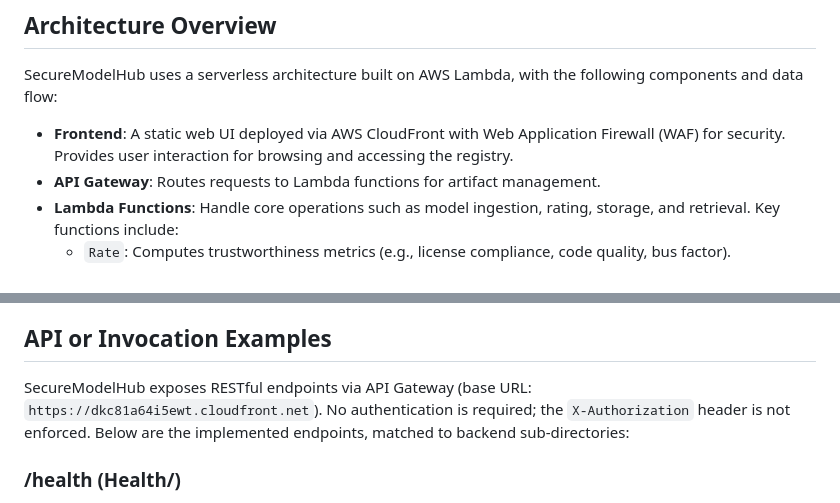
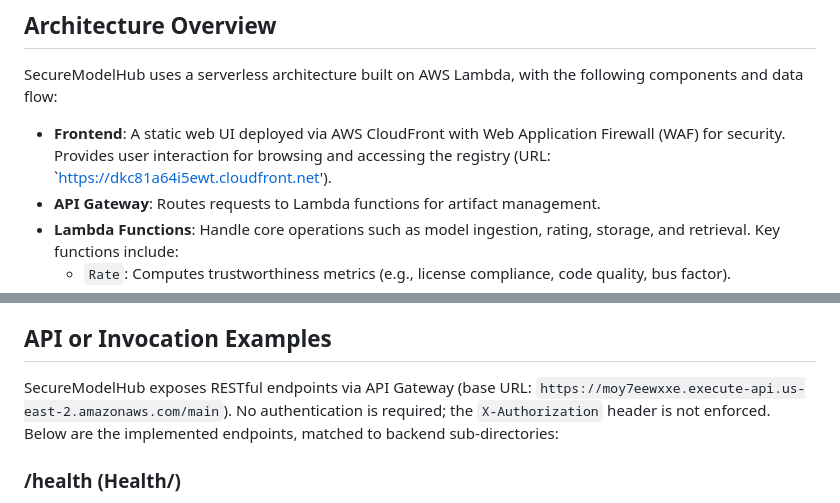
Before and after one commit to Team5-Phase-2/Phase2-Team5, a Markdown page: README.md, 2 parts joined by grey strips. GitHub-like rendering.

Commit message:
Update API Gateway and Frontend URLs in README
Updated the base URL for API Gateway and added the frontend URL.

```diff
--- a/README.md
+++ b/README.md
@@ -6,7 +6,7 @@ SecureModelHub is an open registry for machine learning models, developed in ass
 
 SecureModelHub uses a serverless architecture built on AWS Lambda, with the following components and data flow:
 
-- **Frontend**: A static web UI deployed via AWS CloudFront with Web Application Firewall (WAF) for security. Provides user interaction for browsing and accessing the registry.
+- **Frontend**: A static web UI deployed via AWS CloudFront with Web Application Firewall (WAF) for security. Provides user interaction for browsing and accessing the registry (URL: `https://dkc81a64i5ewt.cloudfront.net').
 - **API Gateway**: Routes requests to Lambda functions for artifact management.
 - **Lambda Functions**: Handle core operations such as model ingestion, rating, storage, and retrieval. Key functions include:
   - `Rate`: Computes trustworthiness metrics (e.g., license compliance, code quality, bus factor).
@@ -77,7 +77,7 @@ Data flow: User submits model URL → Rate Lambda analyzes → If approved, Uplo
 
 ## API or Invocation Examples
 
-SecureModelHub exposes RESTful endpoints via API Gateway (base URL: `https://dkc81a64i5ewt.cloudfront.net`). No authentication is required; the `X-Authorization` header is not enforced. Below are the implemented endpoints, matched to backend sub-directories:
+SecureModelHub exposes RESTful endpoints via API Gateway (base URL: `https://moy7eewxxe.execute-api.us-east-2.amazonaws.com/main`). No authentication is required; the `X-Authorization` header is not enforced. Below are the implemented endpoints, matched to backend sub-directories:
 
 ### /health (Health/)
 - **GET**: Heartbeat check
```
